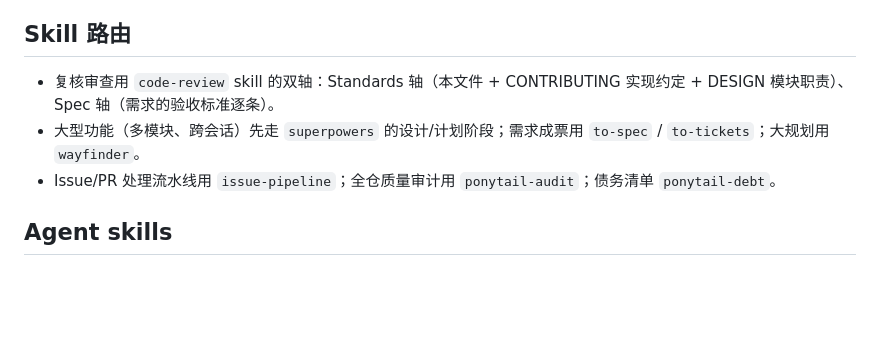
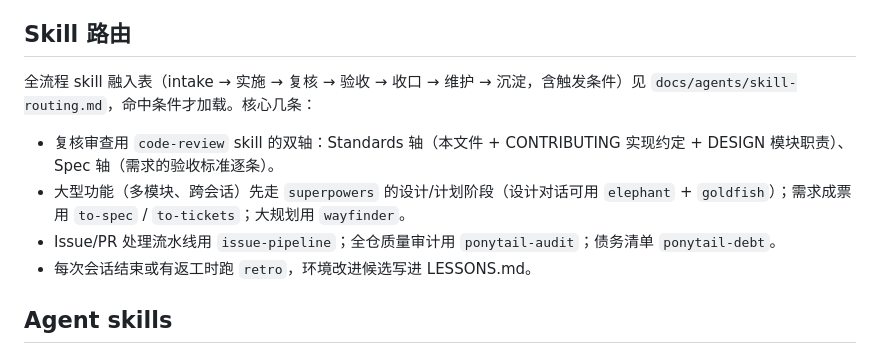
Before and after one commit to qikairo7/dsh-web-search-fetch, a Markdown page: AGENTS.md, the part around the change. GitHub-like rendering; blank space fills up the shorter version.

Commit message:
docs: 全流程 skill 路由表
按环节整理 150+ 技能的融入点（intake/实施/复核/验收/收口/维护/沉淀），
每条含触发条件与用法，命中才加载；AGENTS.md 指向该表并保留核心条目。
含明确不用清单，防过度工程。

```diff
--- a/AGENTS.md
+++ b/AGENTS.md
@@ -33,9 +33,12 @@
 
 ## Skill 路由
 
+全流程 skill 融入表（intake → 实施 → 复核 → 验收 → 收口 → 维护 → 沉淀，含触发条件）见 `docs/agents/skill-routing.md`，命中条件才加载。核心几条：
+
 - 复核审查用 `code-review` skill 的双轴：Standards 轴（本文件 + CONTRIBUTING 实现约定 + DESIGN 模块职责）、Spec 轴（需求的验收标准逐条）。
-- 大型功能（多模块、跨会话）先走 `superpowers` 的设计/计划阶段；需求成票用 `to-spec` / `to-tickets`；大规划用 `wayfinder`。
+- 大型功能（多模块、跨会话）先走 `superpowers` 的设计/计划阶段（设计对话可用 `elephant` + `goldfish`）；需求成票用 `to-spec` / `to-tickets`；大规划用 `wayfinder`。
 - Issue/PR 处理流水线用 `issue-pipeline`；全仓质量审计用 `ponytail-audit`；债务清单 `ponytail-debt`。
+- 每次会话结束或有返工时跑 `retro`，环境改进候选写进 LESSONS.md。
 
 ## Agent skills
 
```
Also changed, not shown: docs/agents/skill-routing.md (added, +83 -0 lines).
